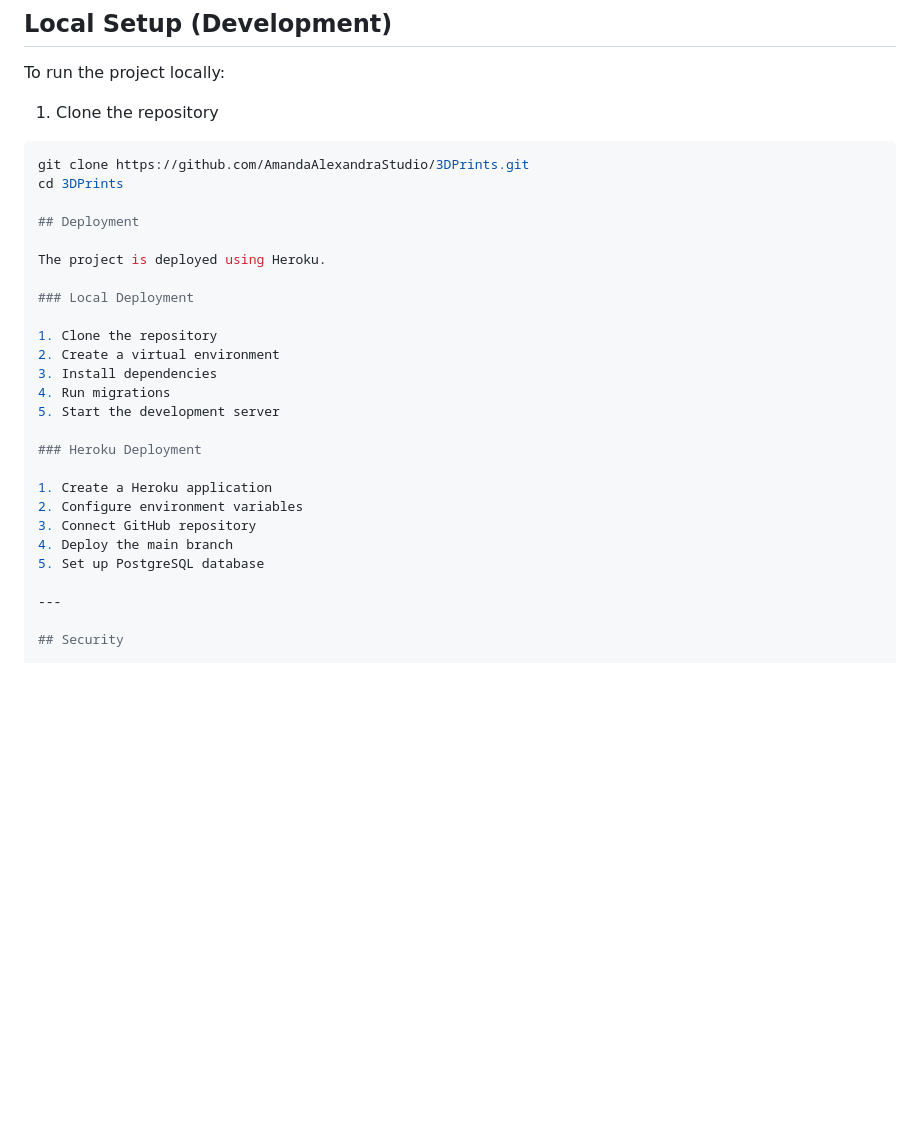
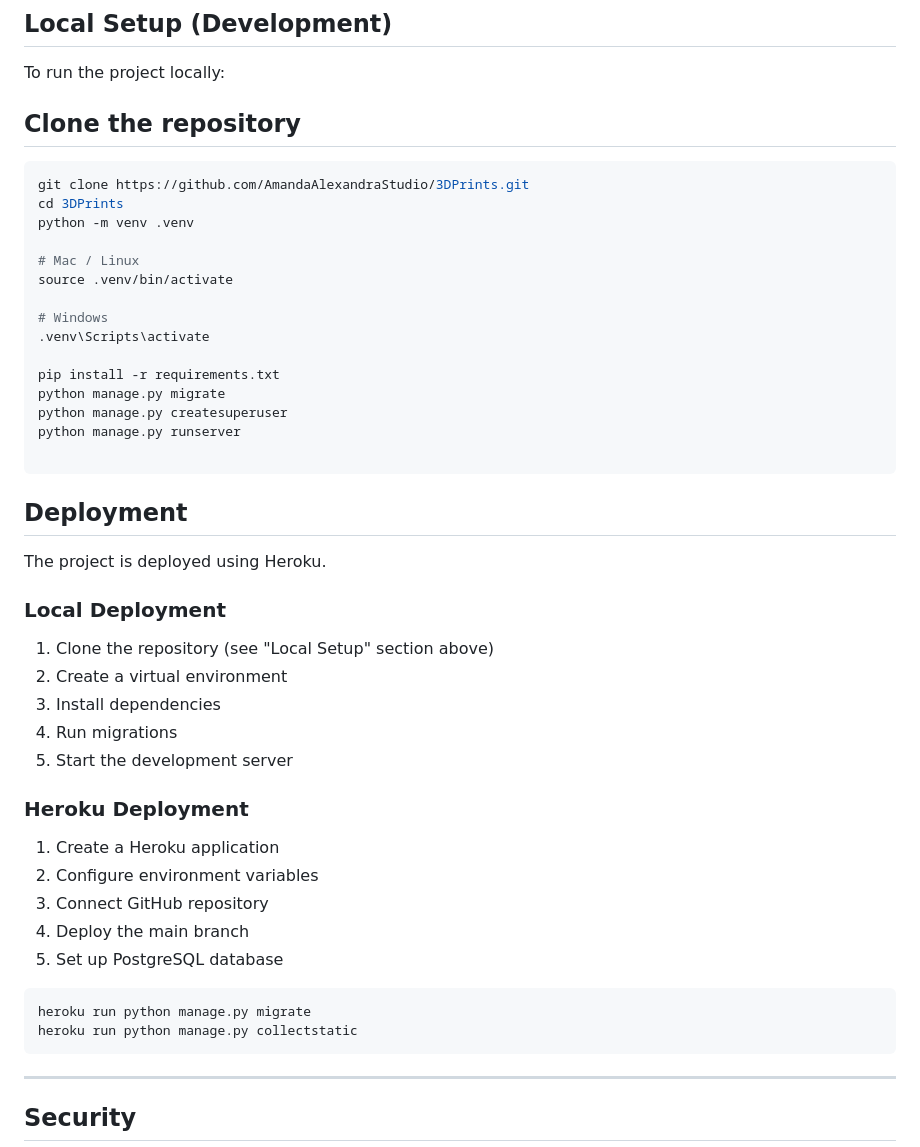
Before and after one commit to WebbCouture/amandaalexandra, a Markdown page: README.md, the part around the change. Drawn GitHub-style; blank space fills up the shorter version.

Commit message:
add info to readme

````diff
--- a/README.md
+++ b/README.md
@@ -182,11 +182,26 @@ All major bugs encountered during development are documented and resolved.
 
 To run the project locally:
 
-1. Clone the repository
+## Clone the repository
 
 ```bash
 git clone https://github.com/AmandaAlexandraStudio/3DPrints.git
 cd 3DPrints
+python -m venv .venv
+
+# Mac / Linux
+source .venv/bin/activate
+
+# Windows
+.venv\Scripts\activate
+
+pip install -r requirements.txt
+python manage.py migrate
+python manage.py createsuperuser
+python manage.py runserver
+
+```
+
 
 ## Deployment
 
@@ -194,7 +209,7 @@ The project is deployed using Heroku.
 
 ### Local Deployment
 
-1. Clone the repository
+1. Clone the repository (see "Local Setup" section above)
 2. Create a virtual environment
 3. Install dependencies
 4. Run migrations
@@ -207,6 +222,12 @@ The project is deployed using Heroku.
 3. Connect GitHub repository
 4. Deploy the main branch
 5. Set up PostgreSQL database
+```bash
+heroku run python manage.py migrate
+heroku run python manage.py collectstatic
+```
+
+
 
 ---
 
````
